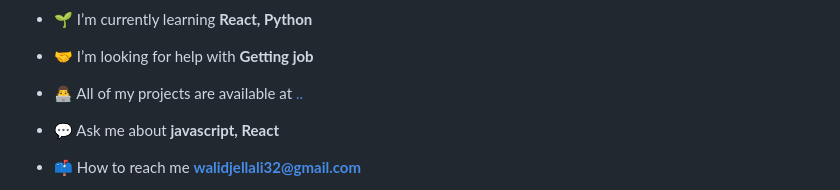
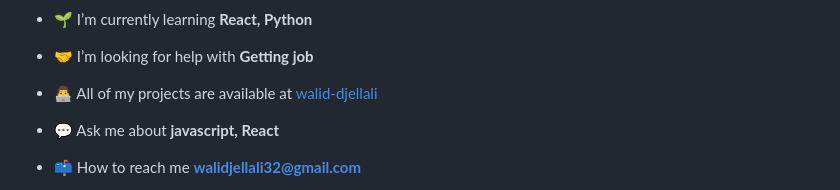
Before and after one commit to Waliddjla/Waliddjla, a Markdown page: README.md, the part around the change. GitHub-like rendering.

Commit message:
Update README.md
name add

```diff
--- a/README.md
+++ b/README.md
@@ -9,7 +9,7 @@
 
 - 🤝 I’m looking for help with **Getting job**
 
-- 👨‍💻 All of my projects are available at [..](https://walidjellali.netlify.app/)
+- 👨‍💻 All of my projects are available at [walid-djellali](https://walidjellali.netlify.app/)
 
 - 💬 Ask me about **javascript, React**
 
```
